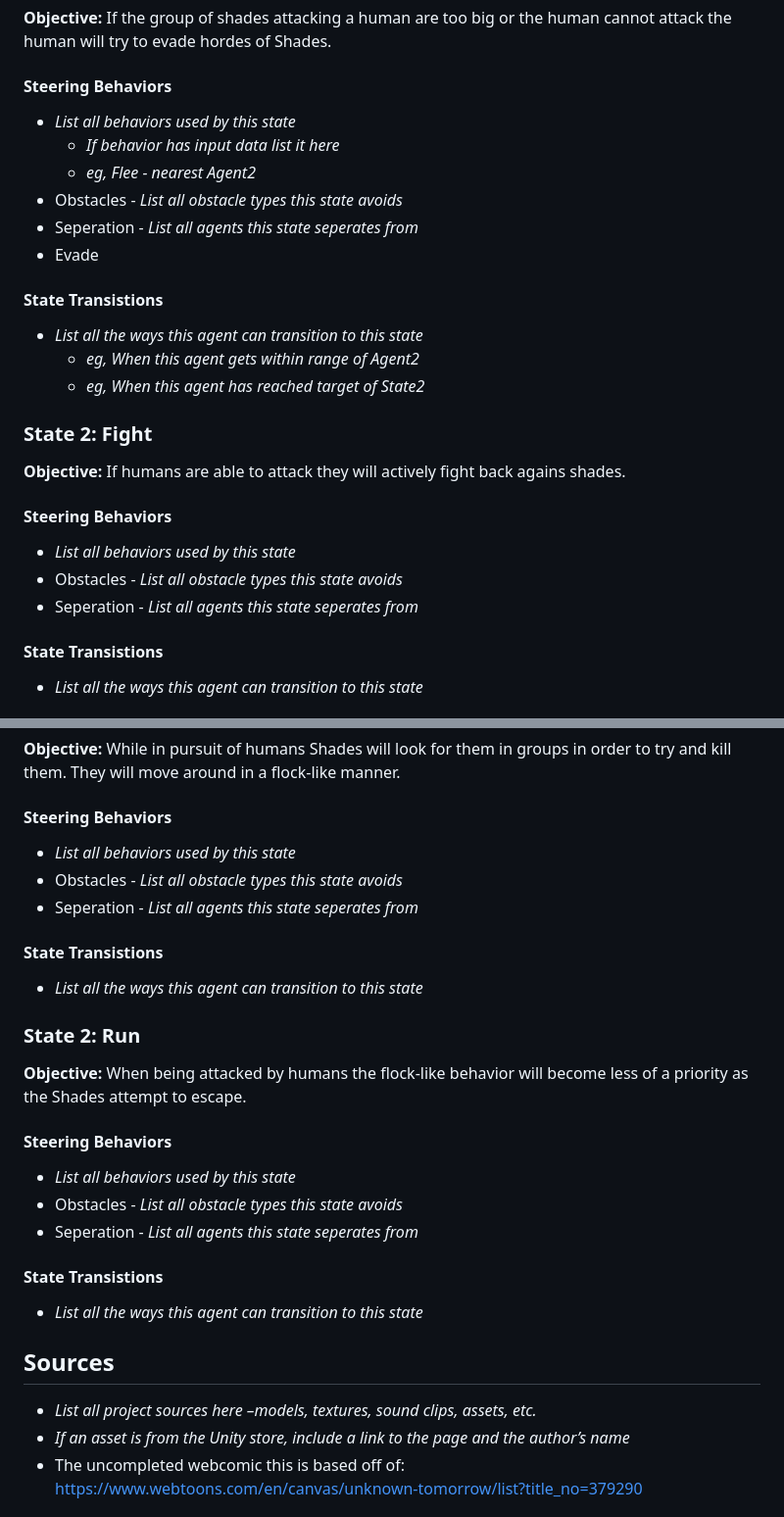
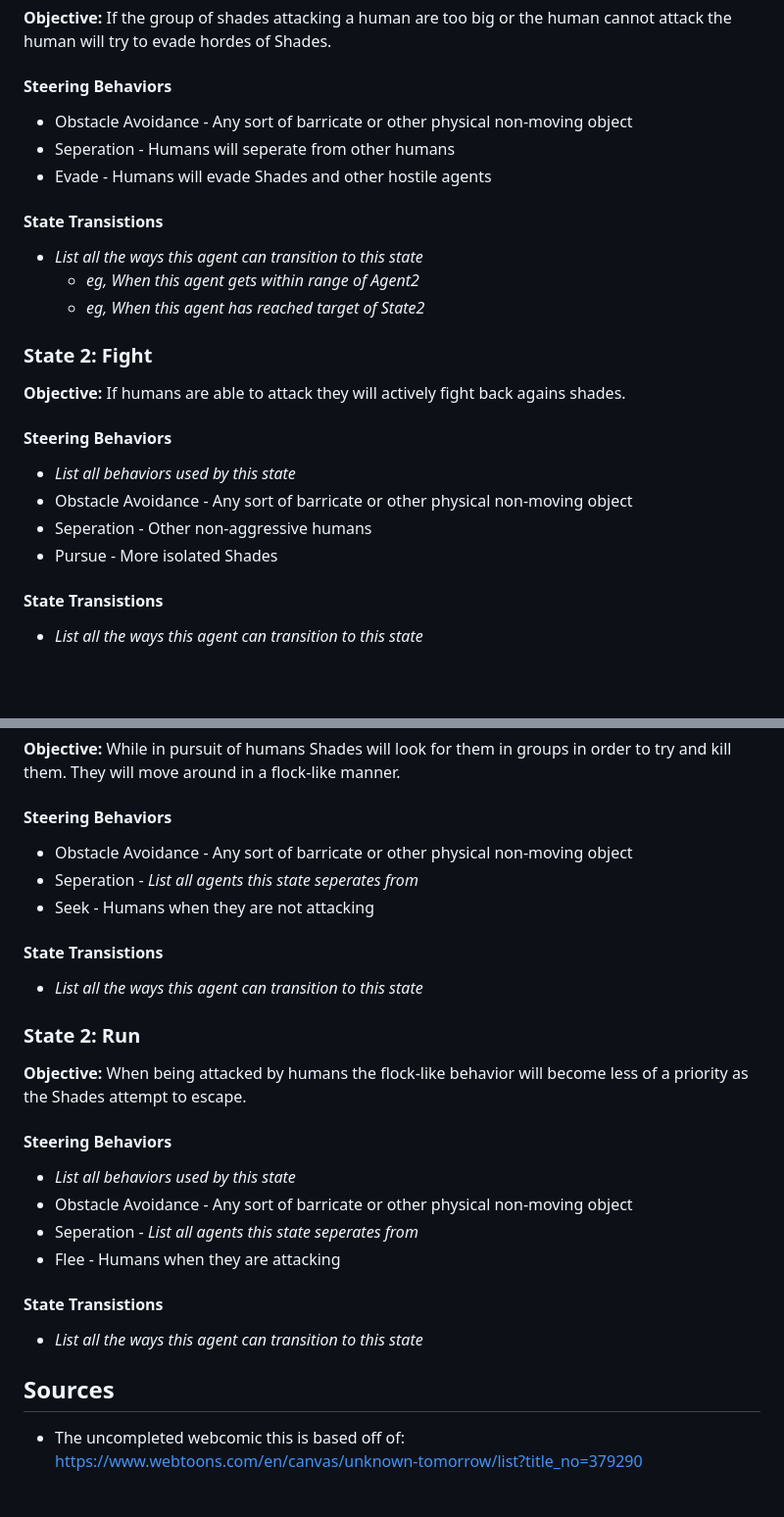
Before and after one commit to IGM-202-2235/project-2-rssathe08311, a Markdown page: README.md, 2 parts joined by grey strips. Shown at 98% size. Drawn GitHub-style; blank space fills up the shorter version.

```diff
--- a/README.md
+++ b/README.md
@@ -28,12 +28,9 @@ A super powered human adept at fighting off Shades in a post-apocolyptic world.
 
 #### Steering Behaviors
 
-- _List all behaviors used by this state_
-   - _If behavior has input data list it here_
-   - _eg, Flee - nearest Agent2_
-- Obstacles - _List all obstacle types this state avoids_
-- Seperation - _List all agents this state seperates from_
-- Evade
+- Obstacle Avoidance - Any sort of barricate or other physical non-moving object
+- Seperation - Humans will seperate from other humans
+- Evade - Humans will evade Shades and other hostile agents
 
 #### State Transistions
 
@@ -48,8 +45,9 @@ A super powered human adept at fighting off Shades in a post-apocolyptic world.
 #### Steering Behaviors
 
 - _List all behaviors used by this state_
-- Obstacles - _List all obstacle types this state avoids_
-- Seperation - _List all agents this state seperates from_
+- Obstacle Avoidance - Any sort of barricate or other physical non-moving object
+- Seperation - Other non-aggressive humans
+- Pursue - More isolated Shades
 
 #### State Transistions
 
@@ -64,9 +62,9 @@ Husk like creatures that are a result of the nuclear apocalypse, they are out to
 
 #### Steering Behaviors
 
-- _List all behaviors used by this state_
-- Obstacles - _List all obstacle types this state avoids_
+- Obstacle Avoidance - Any sort of barricate or other physical non-moving object
 - Seperation - _List all agents this state seperates from_
+- Seek - Humans when they are not attacking
 
 #### State Transistions
 
@@ -79,17 +77,15 @@ Husk like creatures that are a result of the nuclear apocalypse, they are out to
 #### Steering Behaviors
 
 - _List all behaviors used by this state_
-- Obstacles - _List all obstacle types this state avoids_
+- Obstacle Avoidance - Any sort of barricate or other physical non-moving object
 - Seperation - _List all agents this state seperates from_
+- Flee - Humans when they are attacking
 
 #### State Transistions
 
 - _List all the ways this agent can transition to this state_
 
 ## Sources
-
--   _List all project sources here –models, textures, sound clips, assets, etc._
--   _If an asset is from the Unity store, include a link to the page and the author’s name_
 -   The uncompleted webcomic this is based off of: [https://www.webtoons.com/en/canvas/unknown-tomorrow/list?title_no=379290](url)
 
 ## Make it Your Own
```
